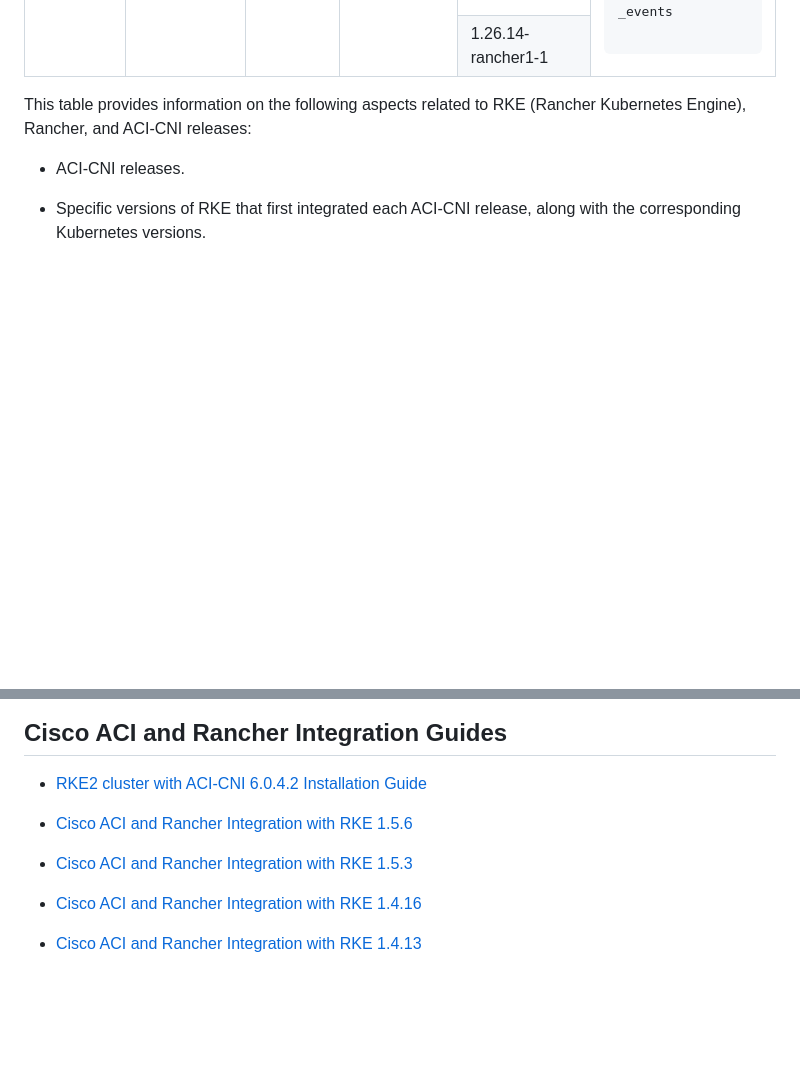
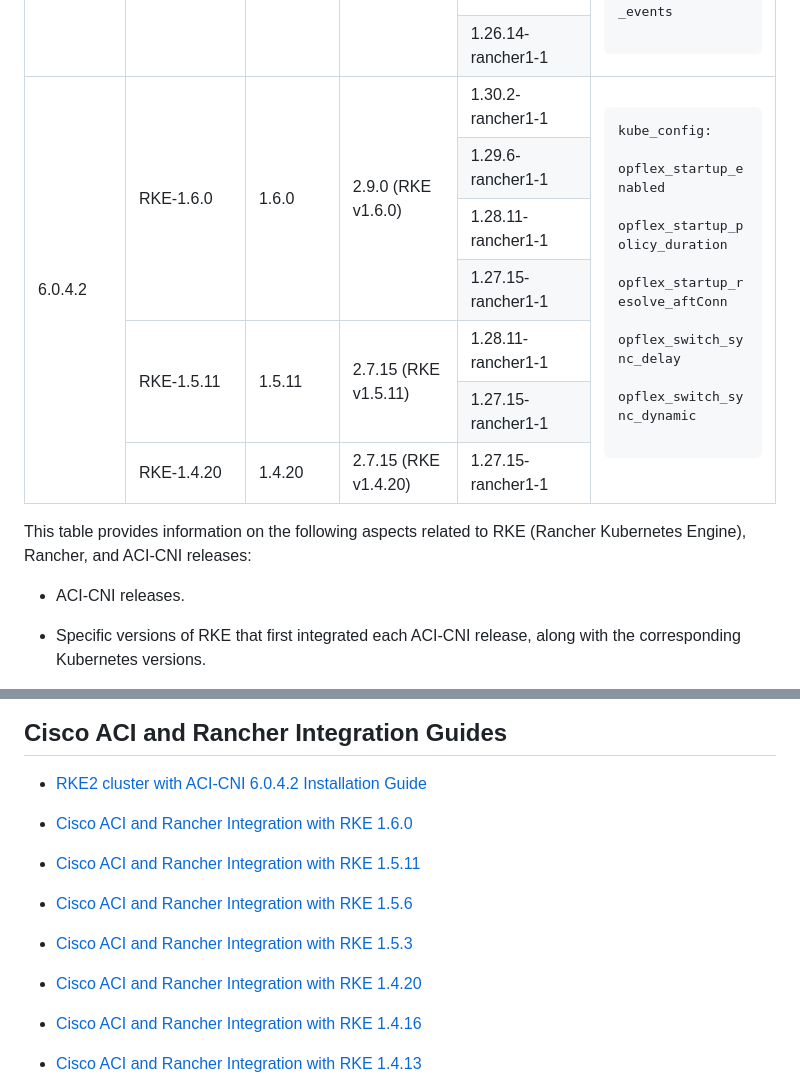
Before and after one commit to noironetworks/rancher-docs, a Markdown page: README.md, 2 parts joined by grey strips. Rendered like a GitHub page; blank space fills up the shorter version.

Commit message:
Add RKE version info for ACI-CNI 6.0.4.2

```diff
--- a/README.md
+++ b/README.md
@@ -166,6 +166,46 @@
     <tr>
       <td>1.26.14-rancher1-1</td>
     </tr>
+    <tr>
+      <td rowspan="7">6.0.4.2</td>
+      <td rowspan="4">RKE-1.6.0</td>
+      <td rowspan="4">1.6.0</td>
+      <td rowspan="4">2.9.0 (RKE v1.6.0)</td>
+      <td>1.30.2-rancher1-1</td>
+      <td rowspan="7">
+        <pre>kube_config:
+  opflex_startup_enabled
+  opflex_startup_policy_duration
+  opflex_startup_resolve_aftConn
+  opflex_switch_sync_delay
+  opflex_switch_sync_dynamic
+        </pre>
+      </td>
+    </tr>
+    <tr>
+      <td>1.29.6-rancher1-1</td>
+    </tr>
+    <tr>
+      <td>1.28.11-rancher1-1</td>
+    </tr>
+    <tr>
+      <td>1.27.15-rancher1-1</td>
+    </tr>
+    <tr>
+      <td rowspan="2">RKE-1.5.11</td>
+      <td rowspan="2">1.5.11</td>
+      <td rowspan="2">2.7.15 (RKE v1.5.11)</td>
+      <td>1.28.11-rancher1-1</td>
+    </tr>
+    <tr>
+      <td>1.27.15-rancher1-1</td>
+    </tr>
+    <tr>
+      <td>RKE-1.4.20</td>
+      <td>1.4.20</td>
+      <td>2.7.15 (RKE v1.4.20)</td>
+      <td>1.27.15-rancher1-1</td>
+    </tr>
 </tbody>
 </table>
 
@@ -207,8 +247,11 @@ controller-config:
 
 - [RKE2 cluster with ACI-CNI 6.0.4.2 Installation Guide](docs/rke2-6042.md)
 
+- [Cisco ACI and Rancher Integration with RKE 1.6.0]()
+- [Cisco ACI and Rancher Integration with RKE 1.5.11]()
 - [Cisco ACI and Rancher Integration with RKE 1.5.6](https://www.cisco.com/c/en/us/td/docs/dcn/aci/containers/rancher-and-cisco-aci-integration/cisco-aci-and-rancher-integration-rke-156.html)
 - [Cisco ACI and Rancher Integration with RKE 1.5.3](https://www.cisco.com/c/en/us/td/docs/dcn/aci/containers/rancher-and-cisco-aci-integration/cisco-aci-and-rancher-integration-rke-153.html)
+- [Cisco ACI and Rancher Integration with RKE 1.4.20]()
 - [Cisco ACI and Rancher Integration with RKE 1.4.16](https://www.cisco.com/c/en/us/td/docs/dcn/aci/containers/rancher-and-cisco-aci-integration/cisco-aci-and-rancher-integration-rke-1416.html)
 - [Cisco ACI and Rancher Integration with RKE 1.4.13](https://www.cisco.com/c/en/us/td/docs/dcn/aci/containers/rancher-and-cisco-aci-integration/cisco-aci-and-rancher-integration-rke-1413.html)
 - [Cisco ACI and Rancher Integration with RKE 1.4.9](https://www.cisco.com/c/en/us/td/docs/dcn/aci/containers/rancher-and-cisco-aci-integration/cisco-aci-and-rancher-integration-with-rke-149.html)
```
